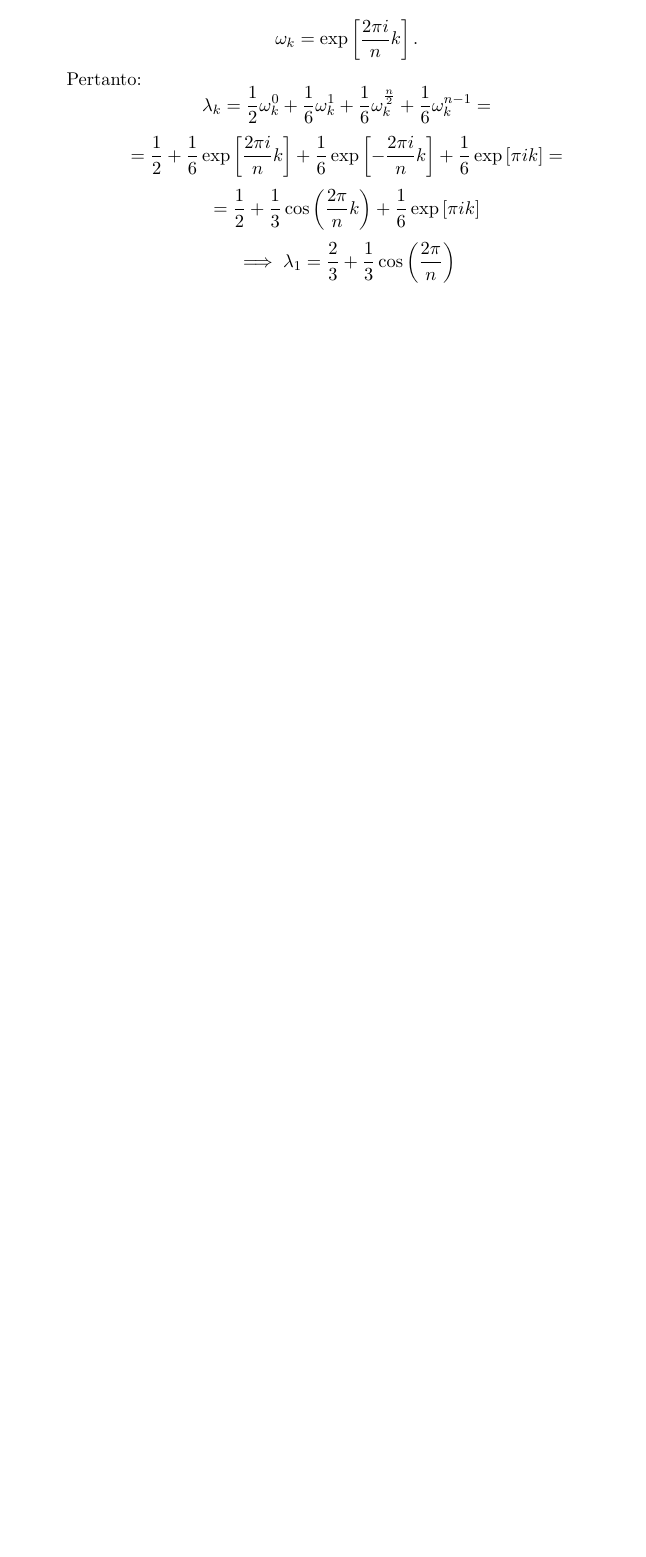
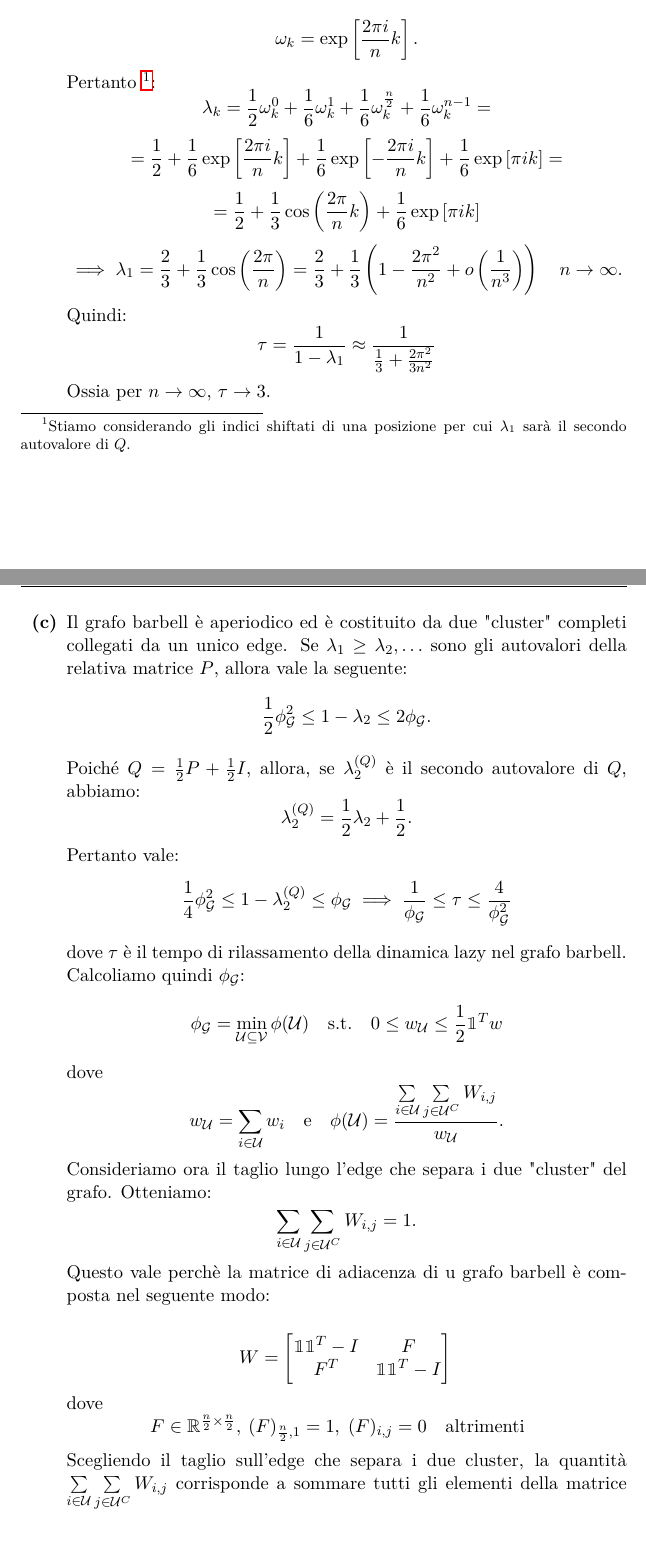
Before and after one commit to giulio524/Din_net_2021_HW2, a LaTeX problem sheet (homework.tex, which reads Esercizi/Es1.tex): part of page 2 of 2 before the commit and two parts of pages 2 and 3 of 4 after it, the two joined at a grey line, cut so that both start at the same text, the shorter picture padded with empty space. Compiled offline with pdfLaTeX; a LaTeX package or settings file that is missing is left out.

Commit message:
es1 punto b e c finiti

```diff
--- a/Esercizi/Es1.tex
+++ b/Esercizi/Es1.tex
@@ -29,9 +29,37 @@
    Poiché \(Q\) è circolare allora lo spettro sarà dato da:
    \[\lambda_k =  \sum \limits_{j = 0}^{n - 1} q_j \omega_k^j,\quad k = 0, \dots , n - 1\]
    \[\omega_k = \exp\left[{\frac{2 \pi i }{n}k}\right].\]
-   Pertanto:
+   Pertanto \footnote{Stiamo considerando gli indici shiftati di una posizione per cui \(\lambda_1\) sarà il secondo autovalore di \(Q\).}:
    \[ \lambda_k = \frac{1}{2} \omega_k^0 + \frac{1}{6}\omega_k^1 + \frac{1}{6}\omega_k^{\frac{n}{2}} + \frac{1}{6} \omega_k^{n - 1} =
     \]
     \[ = \frac{1}{2} + \frac{1}{6}\exp \left[ \frac{2 \pi i }{n}k\right] + \frac{1}{6}\exp \left[ -\frac{2 \pi i }{n}k\right] + \frac{1}{6}\exp \left[ \pi i k\right] =\]
     \[ = \frac{1}{2} + \frac{1}{3} \cos \left(\frac{2 \pi}{n}k\right) + \frac{1}{6}\exp \left[ \pi i k\right]\]
-    \[ \implies \lambda_1 = \frac{2}{3} + \frac{1}{3}\cos\left(\frac{2 \pi}{n}\right)\]
+    \[ \implies \lambda_1 = \frac{2}{3} + \frac{1}{3}\cos\left(\frac{2 \pi}{n}\right) = \frac{2}{3} + \frac{1}{3}\left(1 -\frac{2\pi^2}{n^2} + o\left(\frac{1}{n^3}\right)\right)\quad n \to \infty.\]
+    Quindi:
+    \[\tau = \frac{1}{1 - \lambda_1} \approx \frac{1}{\frac{1}{3} + \frac{2\pi^2}{3n^2}}\]
+    Ossia per \(n \to \infty\), \(\tau \to 3\).
+
+    \questionpart
+    Il grafo barbell è aperiodico ed è costituito da due "cluster" completi collegati da un unico edge. Se \(\lambda_1 \geq \lambda_2, \dots \) sono gli autovalori della relativa matrice \(P\), allora vale la seguente:
+    \[\frac{1}{2} \phi_{\mathcal{G}}^2 \leq 1 - \lambda_2 \leq 2\phi_{\mathcal{G}}.\]
+    Poiché \(Q = \frac{1}{2}P + \frac{1}{2}I\), allora, se \(\lambda_2^{(Q)}\) è il secondo autovalore di \(Q\), abbiamo:
+    \[\lambda_2^{(Q)} = \frac{1}{2}\lambda_2 + \frac{1}{2}.\]
+    Pertanto vale:
+    \[\frac{1}{4} \phi_{\mathcal{G}}^2 \leq 1 - \lambda_2^{(Q)} \leq \phi_{\mathcal{G}} \implies \frac{1}{\phi_{\mathcal{G}}} \leq \tau \leq \frac{4}{\phi_{\mathcal{G}}^2}\]
+    dove \(\tau\) è il tempo di rilassamento della dinamica lazy nel grafo barbell. Calcoliamo quindi \(\phi_{\mathcal{G}}\):
+    \[\phi_{\mathcal{G}} = \min_{\mathcal{U}\subseteq \mathcal{V}}\phi(\mathcal{U})  \quad \text{s.t.} \quad 0 \leq w_{\mathcal{U}} \leq \frac{1}{2} \mathbbm{1}^Tw\]
+    dove
+    \[w_{\mathcal{U}} =  \sum \limits_{i \in \mathcal{U}}^{} w_i  \quad \text{e} \quad \phi(\mathcal{U}) = \frac{\sum \limits_{i\in \mathcal{U}}^{}  \sum \limits_{j \in \mathcal{U}^C}^{} W_{i,j}}{w_{\mathcal{U}}}.\]
+    Consideriamo ora il taglio lungo l'edge che separa i due "cluster" del grafo. Otteniamo:
+    \[\sum \limits_{i\in \mathcal{U}}^{}  \sum \limits_{j \in \mathcal{U}^C}^{} W_{i,j} = 1. \]
+    Questo vale perchè la matrice di adiacenza di u grafo barbell è composta nel seguente modo:
+
+    \[W = \begin{bmatrix}
+        \mathbbm{1}\mathbbm{1}^T - I & F \\
+        F^T & \mathbbm{1}\mathbbm{1}^T - I
+    \end{bmatrix}\,\]
+    dove
+    \[F\in \mathbb{R}^{\frac{n}{2} \times \frac{n}{2}},\: (F)_{\frac{n}{2},1} = 1,\; (F)_{i,j} = 0  \quad \text{altrimenti} \quad\]
+    Scegliendo il taglio sull'edge che separa i due cluster, la quantità \(\sum \limits_{i\in \mathcal{U}}^{}  \sum \limits_{j \in \mathcal{U}^C}^{} W_{i,j}\) corrisponde a sommare tutti gli elementi della matrice \(F\) che ha un unico elemento diverso da 0 ed è pari a 1.
+    Abbiamo inoltre che:
+    \[w_{\mathcal{U}} = \left(\frac{n}{2}-1\right) \frac{n}{2} + 1\]
```
Also changed, not shown: homework.pdf, Esercizi/Es1.tex (7 more changed lines), 5 other files.
